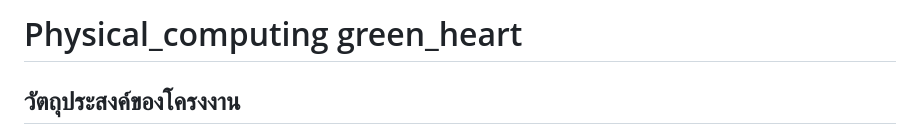
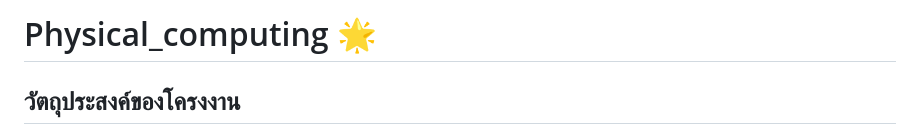
Before and after one commit to wathasin2547/Physical_computing, a Markdown page: README.md, the part around the change. GitHub-like rendering.

```diff
--- a/README.md
+++ b/README.md
@@ -1,4 +1,4 @@
-# Physical_computing green_heart
+# Physical_computing :star2:
 
 
 ## วัตถุประสงค์ของโครงงาน
```
